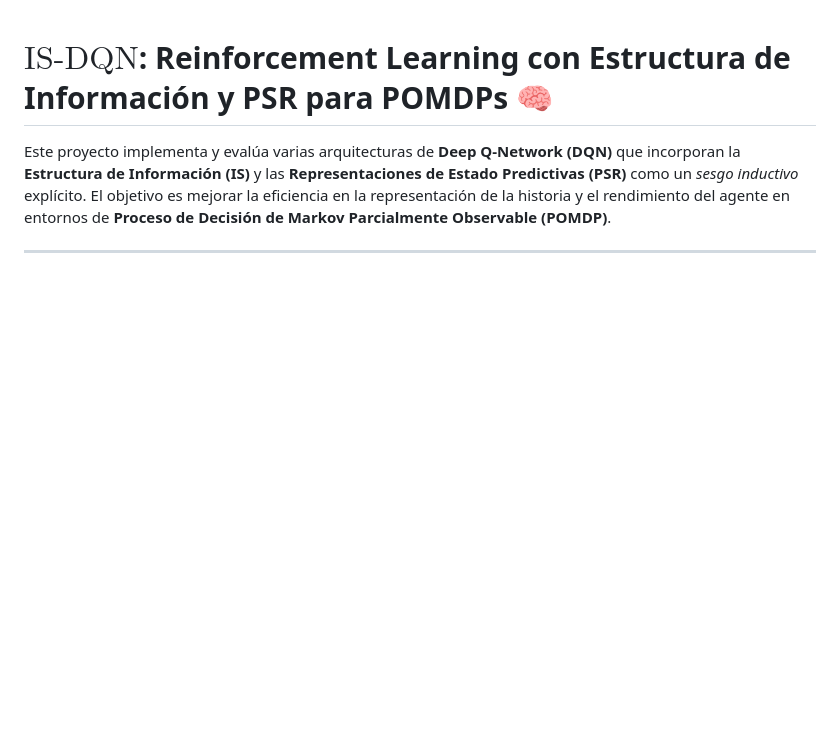
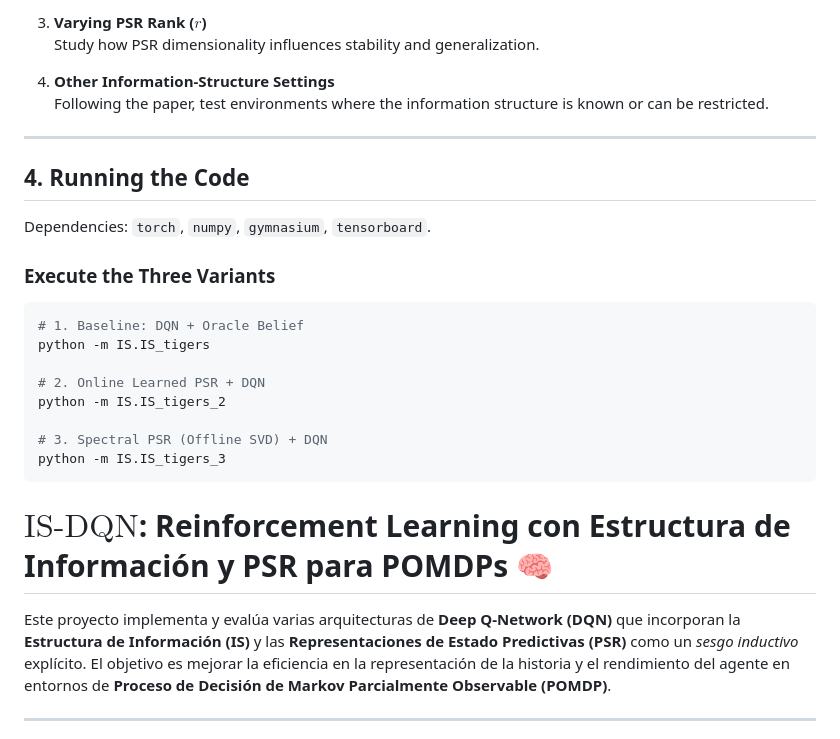
Before and after one commit to Nicoleitor57/IS-DQN, a Markdown page: README.md, the part around one of its changes. Drawn GitHub-style; blank space fills up the shorter version.

Commit message:
Expand README with project details and instructions
Added detailed project description, theoretical foundation, implemented architectures, suggested extensions, and running instructions.

````diff
--- a/README.md
+++ b/README.md
@@ -1,3 +61,30 @@
+3. **Varying PSR Rank ($r$)**
+   Study how PSR dimensionality influences stability and generalization.
+
+4. **Other Information-Structure Settings**
+   Following the paper, test environments where the information structure is known or can be restricted.
+
+***
+
+## 4. Running the Code
+
+Dependencies: `torch`, `numpy`, `gymnasium`, `tensorboard`.
+
+### Execute the Three Variants
+
+```bash
+# 1. Baseline: DQN + Oracle Belief
+python -m IS.IS_tigers
+
+# 2. Online Learned PSR + DQN
+python -m IS.IS_tigers_2
+
+# 3. Spectral PSR (Offline SVD) + DQN
+python -m IS.IS_tigers_3
+```
+
+
+
 # $\text{IS-DQN}$: Reinforcement Learning con Estructura de Información y PSR para POMDPs 🧠
 
 Este proyecto implementa y evalúa varias arquitecturas de **Deep Q-Network (DQN)** que incorporan la **Estructura de Información (IS)** y las **Representaciones de Estado Predictivas (PSR)** como un *sesgo inductivo* explícito. El objetivo es mejorar la eficiencia en la representación de la historia y el rendimiento del agente en entornos de **Proceso de Decisión de Markov Parcialmente Observable (POMDP)**.
````
Also changed, not shown: other parts of README.md (+60 -0 lines).
